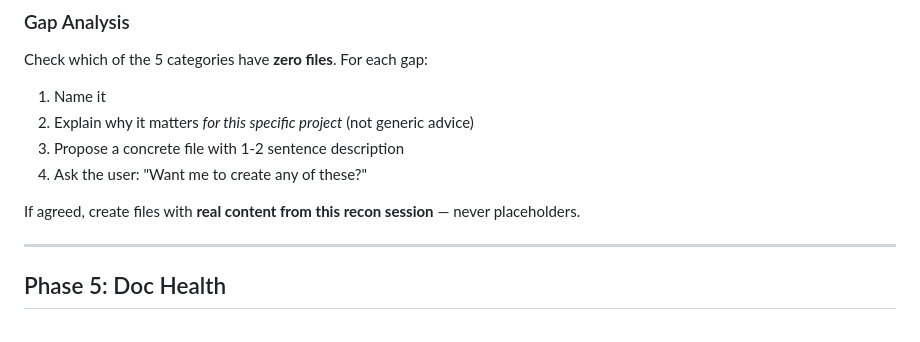
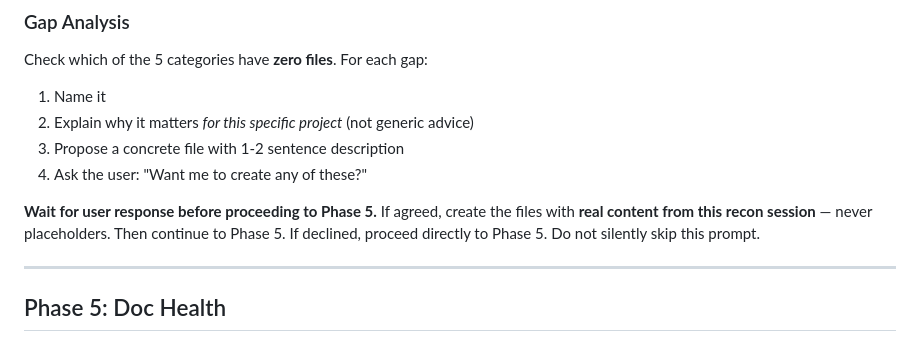
Before and after one commit to Quigleybits/custom_claude_skills, a Markdown page: skills/recon/SKILL.md, the part around the change. GitHub-like rendering.

```diff
--- a/skills/recon/SKILL.md
+++ b/skills/recon/SKILL.md
@@ -131,7 +131,7 @@ Check which of the 5 categories have **zero files**. For each gap:
 3. Propose a concrete file with 1-2 sentence description
 4. Ask the user: "Want me to create any of these?"
 
-If agreed, create files with **real content from this recon session** — never placeholders.
+**Wait for user response before proceeding to Phase 5.** If agreed, create the files with **real content from this recon session** — never placeholders. Then continue to Phase 5. If declined, proceed directly to Phase 5. Do not silently skip this prompt.
 
 ---
 
```
Also changed, not shown: docs/skill-spec.md (added, +77 -0 lines), docs/vision.md (added, +29 -0 lines).
